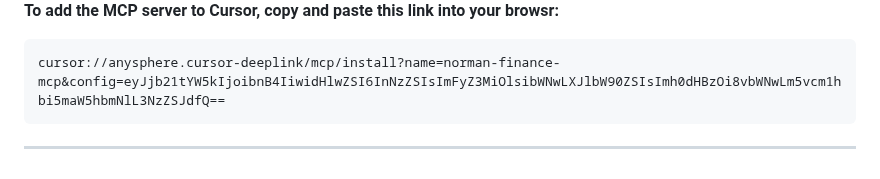
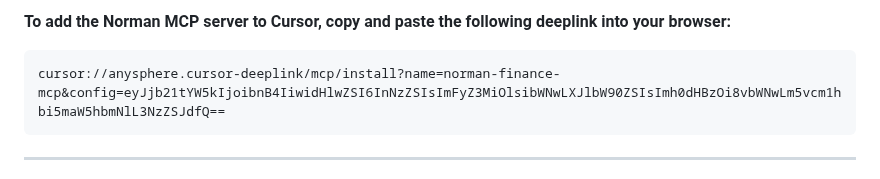
Before and after one commit to norman-finance/norman-mcp-server, a Markdown page: README.md, the part around one of its changes. GitHub-like rendering.

````diff
--- a/README.md
+++ b/README.md
@@ -89,5 +88,5 @@ The remote MCP is recommended because it utilizes OAuth authentication, enabling
 
-**To add the MCP server to Cursor, copy and paste this link into your browsr:**
+**To add the Norman MCP server to Cursor, copy and paste the following deeplink into your browser:**
 
 ```markdown
 cursor://anysphere.cursor-deeplink/mcp/install?name=norman-finance-mcp&config=eyJjb21tYW5kIjoibnB4IiwidHlwZSI6InNzZSIsImFyZ3MiOlsibWNwLXJlbW90ZSIsImh0dHBzOi8vbWNwLm5vcm1hbi5maW5hbmNlL3NzZSJdfQ==
````
Also changed, not shown: other parts of README.md (+0 -1 lines).
